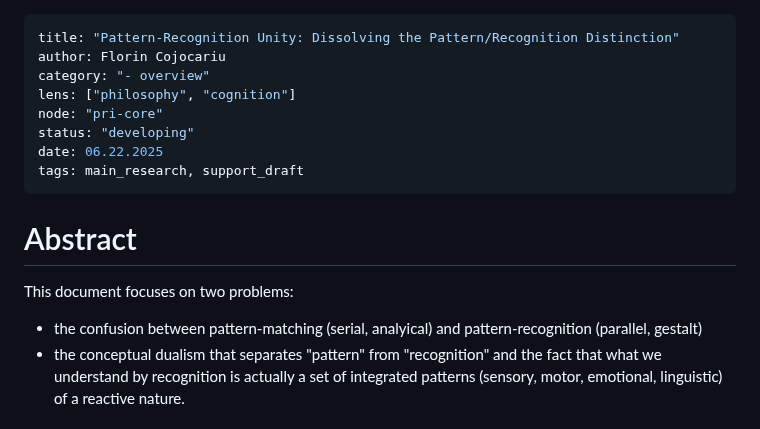
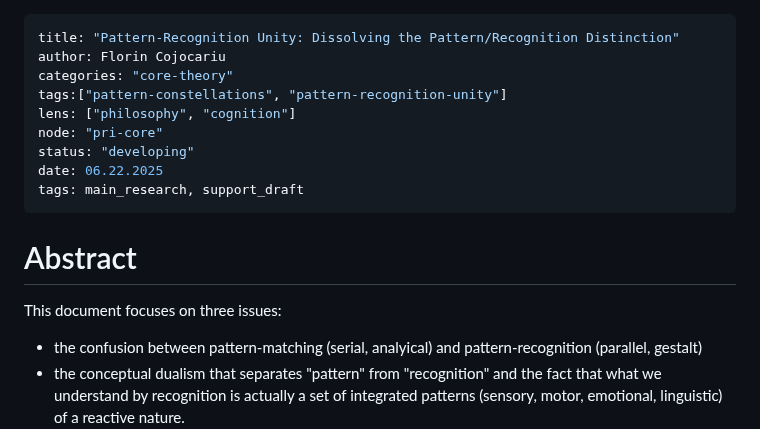
Before and after one commit to aathanor/ResearchSite, a Markdown page: content/pri_complete_draft.md, the part around the change. Drawn GitHub-style.

```diff
--- a/content/pri_complete_draft.md
+++ b/content/pri_complete_draft.md
@@ -1,7 +1,8 @@
 ---
 title: "Pattern-Recognition Unity: Dissolving the Pattern/Recognition Distinction"
 author: Florin Cojocariu
-category: "- overview"
+categories: "core-theory"
+tags:["pattern-constellations", "pattern-recognition-unity"]
 lens: ["philosophy", "cognition"]
 node: "pri-core"
 status: "developing"
@@ -10,7 +11,7 @@ tags: main_research, support_draft
 ---
 # Abstract
 
-This document focuses on two problems:
+This document focuses on three issues:
 * the confusion between pattern-matching (serial, analyical) and pattern-recognition (parallel, gestalt)
 * the conceptual dualism that separates "pattern" from "recognition" and the fact that what we understand by recognition is actually a set of integrated patterns (sensory, motor, emotional, linguistic) of a reactive nature.
 * it introducess the concept of _Pattern Constellations_ as a way to understand recognition as the immediate availability of a constellation of patterns that include sensory, motor, emotional, and linguistic aspects.
```
Also changed, not shown: content/methodological precautions serial vs parallel.md (+2 -1 lines).
